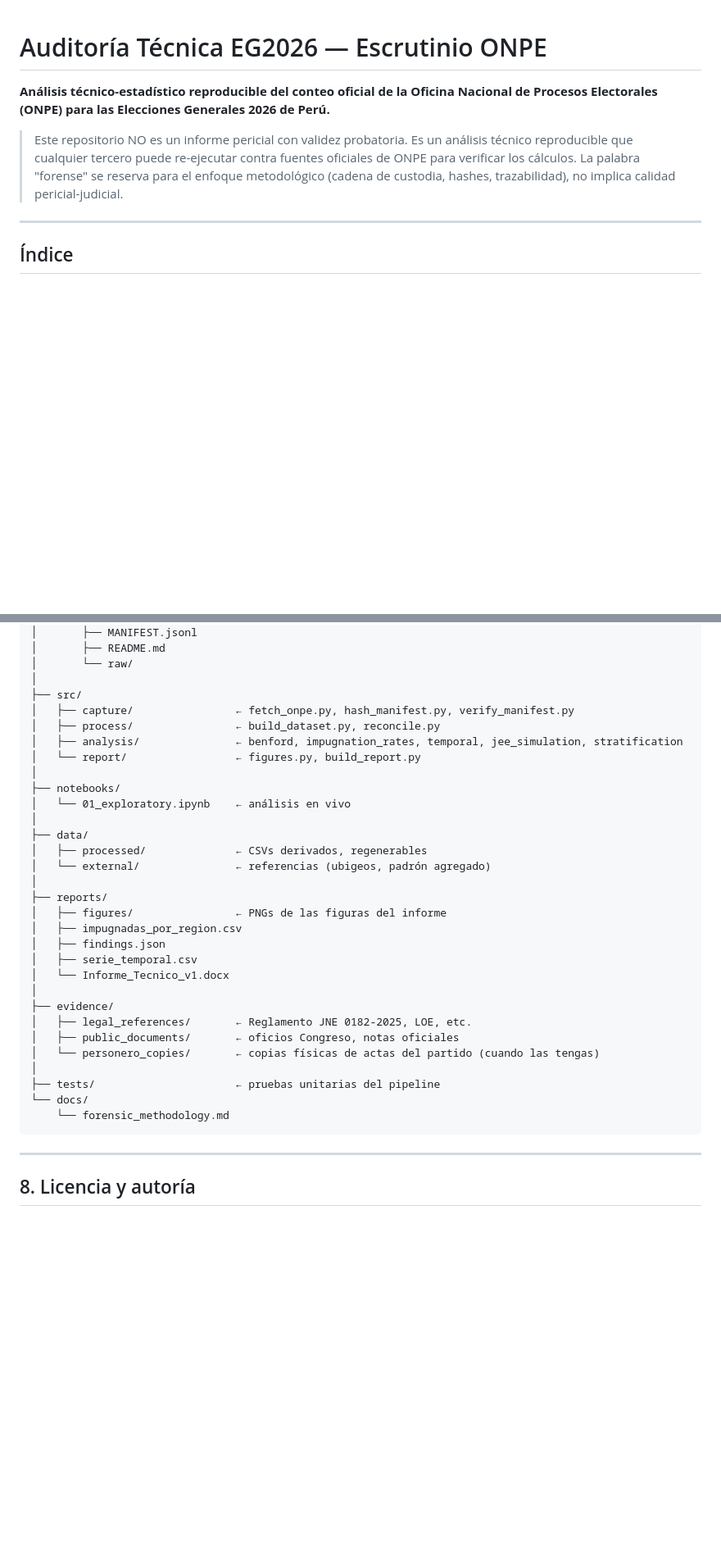
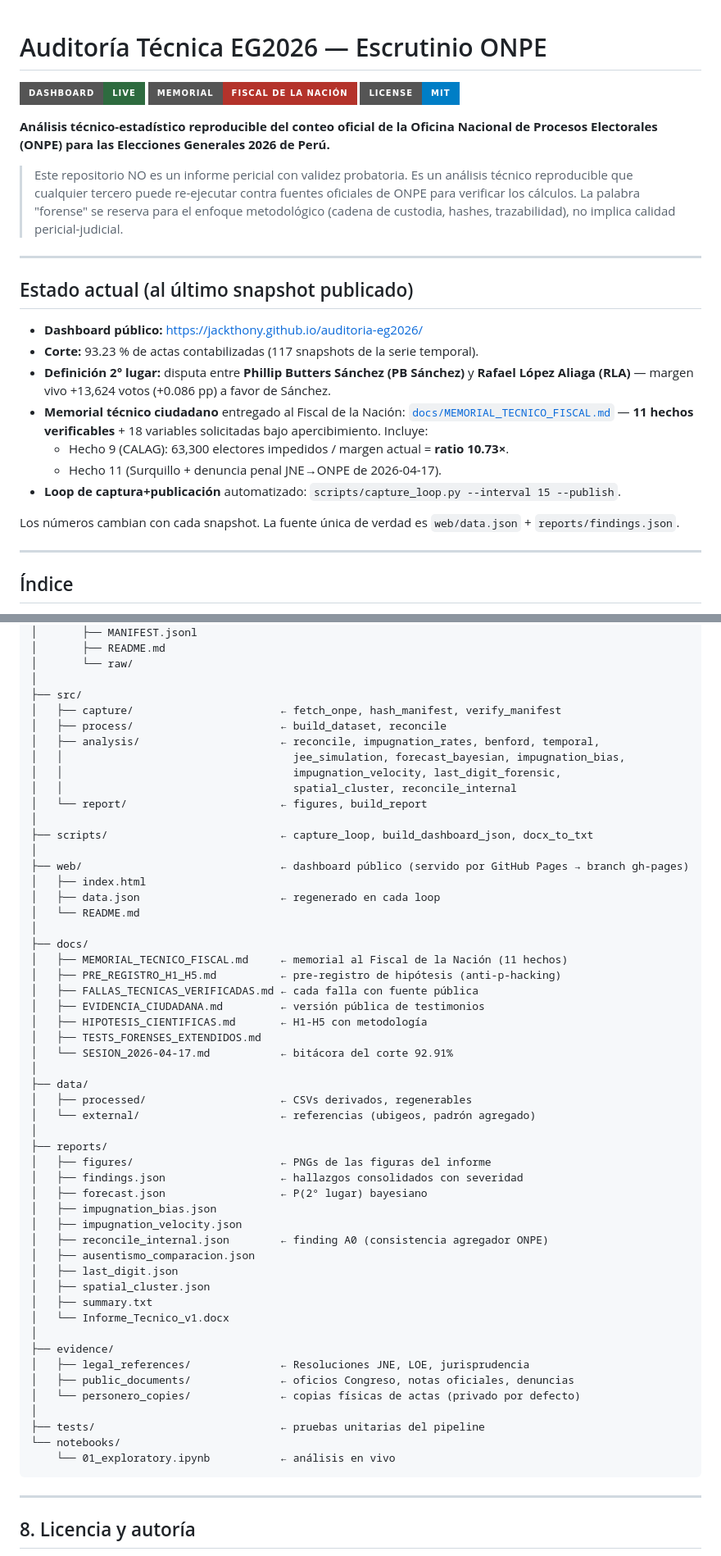
Before and after one commit to jackthony/auditoria-eg2026, a Markdown page: README.md, 2 parts joined by grey strips. Shown at 82% size. Rendered like a GitHub page; badges without logos; blank space fills up the shorter version.

````diff
--- a/README.md
+++ b/README.md
@@ -1,8 +1,26 @@
 # Auditoría Técnica EG2026 — Escrutinio ONPE
+
+[![Dashboard live](https://img.shields.io/badge/dashboard-live-2E6B3F?style=for-the-badge)](https://jackthony.github.io/auditoria-eg2026/)
+[![Memorial Fiscal](https://img.shields.io/badge/memorial-fiscal_de_la_naci%C3%B3n-B4332B?style=for-the-badge)](docs/MEMORIAL_TECNICO_FISCAL.md)
+[![Licencia MIT](https://img.shields.io/badge/license-MIT-blue?style=for-the-badge)](LICENSE)
 
 **Análisis técnico-estadístico reproducible del conteo oficial de la Oficina Nacional de Procesos Electorales (ONPE) para las Elecciones Generales 2026 de Perú.**
 
 > Este repositorio NO es un informe pericial con validez probatoria. Es un análisis técnico reproducible que cualquier tercero puede re-ejecutar contra fuentes oficiales de ONPE para verificar los cálculos. La palabra "forense" se reserva para el enfoque metodológico (cadena de custodia, hashes, trazabilidad), no implica calidad pericial-judicial.
+
+---
+
+## Estado actual (al último snapshot publicado)
+
+- **Dashboard público:** https://jackthony.github.io/auditoria-eg2026/
+- **Corte:** 93.23 % de actas contabilizadas (117 snapshots de la serie temporal).
+- **Definición 2° lugar:** disputa entre **Phillip Butters Sánchez (PB Sánchez)** y **Rafael López Aliaga (RLA)** — margen vivo +13,624 votos (+0.086 pp) a favor de Sánchez.
+- **Memorial técnico ciudadano** entregado al Fiscal de la Nación: [`docs/MEMORIAL_TECNICO_FISCAL.md`](docs/MEMORIAL_TECNICO_FISCAL.md) — **11 hechos verificables** + 18 variables solicitadas bajo apercibimiento. Incluye:
+  - Hecho 9 (CALAG): 63,300 electores impedidos / margen actual = **ratio 10.73×**.
+  - Hecho 11 (Surquillo + denuncia penal JNE→ONPE de 2026-04-17).
+- **Loop de captura+publicación** automatizado: `scripts/capture_loop.py --interval 15 --publish`.
+
+Los números cambian con cada snapshot. La fuente única de verdad es `web/data.json` + `reports/findings.json`.
 
 ---
 
@@ -197,33 +213,55 @@ auditoria-eg2026/
 │       └── raw/
 │
 ├── src/
-│   ├── capture/                ← fetch_onpe.py, hash_manifest.py, verify_manifest.py
-│   ├── process/                ← build_dataset.py, reconcile.py
-│   ├── analysis/               ← benford, impugnation_rates, temporal, jee_simulation, stratification
-│   └── report/                 ← figures.py, build_report.py
+│   ├── capture/                       ← fetch_onpe, hash_manifest, verify_manifest
+│   ├── process/                       ← build_dataset, reconcile
+│   ├── analysis/                      ← reconcile, impugnation_rates, benford, temporal,
+│   │                                    jee_simulation, forecast_bayesian, impugnation_bias,
+│   │                                    impugnation_velocity, last_digit_forensic,
+│   │                                    spatial_cluster, reconcile_internal
+│   └── report/                        ← figures, build_report
 │
-├── notebooks/
-│   └── 01_exploratory.ipynb    ← análisis en vivo
+├── scripts/                           ← capture_loop, build_dashboard_json, docx_to_txt
+│
+├── web/                               ← dashboard público (servido por GitHub Pages → branch gh-pages)
+│   ├── index.html
+│   ├── data.json                      ← regenerado en cada loop
+│   └── README.md
+│
+├── docs/
+│   ├── MEMORIAL_TECNICO_FISCAL.md     ← memorial al Fiscal de la Nación (11 hechos)
+│   ├── PRE_REGISTRO_H1_H5.md          ← pre-registro de hipótesis (anti-p-hacking)
+│   ├── FALLAS_TECNICAS_VERIFICADAS.md ← cada falla con fuente pública
+│   ├── EVIDENCIA_CIUDADANA.md         ← versión pública de testimonios
+│   ├── HIPOTESIS_CIENTIFICAS.md       ← H1-H5 con metodología
+│   ├── TESTS_FORENSES_EXTENDIDOS.md
+│   └── SESION_2026-04-17.md           ← bitácora del corte 92.91%
 │
 ├── data/
-│   ├── processed/              ← CSVs derivados, regenerables
-│   └── external/               ← referencias (ubigeos, padrón agregado)
+│   ├── processed/                     ← CSVs derivados, regenerables
+│   └── external/                      ← referencias (ubigeos, padrón agregado)
 │
 ├── reports/
-│   ├── figures/                ← PNGs de las figuras del informe
-│   ├── impugnadas_por_region.csv
-│   ├── findings.json
-│   ├── serie_temporal.csv
+│   ├── figures/                       ← PNGs de las figuras del informe
+│   ├── findings.json                  ← hallazgos consolidados con severidad
+│   ├── forecast.json                  ← P(2° lugar) bayesiano
+│   ├── impugnation_bias.json
+│   ├── impugnation_velocity.json
+│   ├── reconcile_internal.json        ← finding A0 (consistencia agregador ONPE)
+│   ├── ausentismo_comparacion.json
+│   ├── last_digit.json
+│   ├── spatial_cluster.json
+│   ├── summary.txt
 │   └── Informe_Tecnico_v1.docx
 │
 ├── evidence/
-│   ├── legal_references/       ← Reglamento JNE 0182-2025, LOE, etc.
-│   ├── public_documents/       ← oficios Congreso, notas oficiales
-│   └── personero_copies/       ← copias físicas de actas del partido (cuando las tengas)
+│   ├── legal_references/              ← Resoluciones JNE, LOE, jurisprudencia
+│   ├── public_documents/              ← oficios Congreso, notas oficiales, denuncias
+│   └── personero_copies/              ← copias físicas de actas (privado por defecto)
 │
-├── tests/                      ← pruebas unitarias del pipeline
-└── docs/
-    └── forensic_methodology.md
+├── tests/                             ← pruebas unitarias del pipeline
+└── notebooks/
+    └── 01_exploratory.ipynb           ← análisis en vivo
 ```
 
 ---
````
Also changed, not shown: other parts of README.md (+72 -64 lines).
